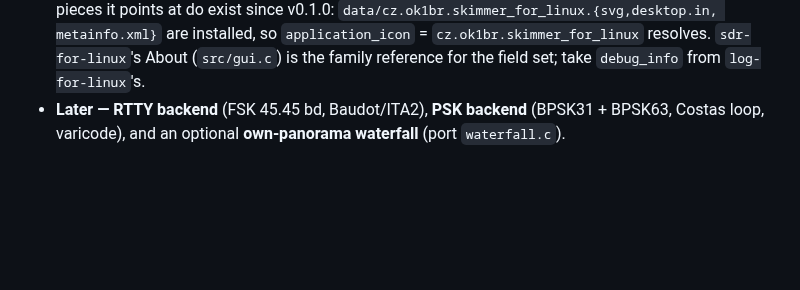
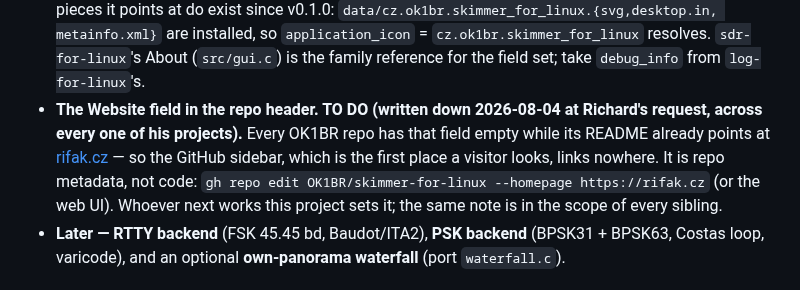
Before and after one commit to OK1BR/skimmer-for-linux, a Markdown page: docs/SCOPE.md, the part around the change. GitHub-like rendering; blank space fills up the shorter version.

```diff
--- a/docs/SCOPE.md
+++ b/docs/SCOPE.md
@@ -413,6 +413,14 @@ where relevant, a live check against a running `sdr-for-linux`.
   `cz.ok1br.skimmer_for_linux` resolves. `sdr-for-linux`'s About
   (`src/gui.c`) is the family reference for the field set; take
   `debug_info` from `log-for-linux`'s.
+- **The Website field in the repo header. TO DO (written down 2026-08-04 at
+  Richard's request, across every one of his projects).** Every OK1BR repo
+  has that field empty while its README already points at
+  [rifak.cz](https://rifak.cz) — so the GitHub sidebar, which is the first
+  place a visitor looks, links nowhere. It is repo metadata, not code:
+  `gh repo edit OK1BR/skimmer-for-linux --homepage https://rifak.cz` (or the
+  web UI). Whoever next works this project sets it; the same note is in the
+  scope of every sibling.
 - **Later — RTTY backend** (FSK 45.45 bd, Baudot/ITA2), **PSK backend**
   (BPSK31 + BPSK63, Costas loop, varicode), and an optional **own-panorama
   waterfall** (port `waterfall.c`).
```
Also changed, not shown: README.md (+7 -0 lines), docs/screenshot-decode-pane.png (added), 1 other file.
